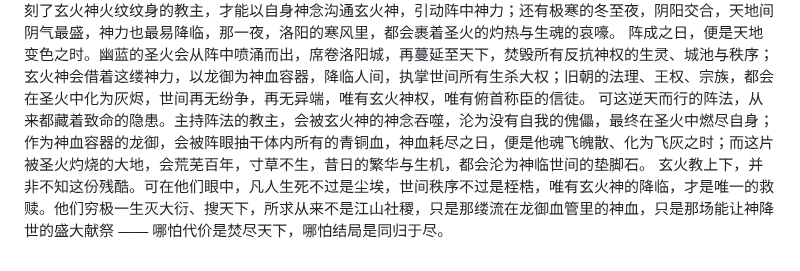
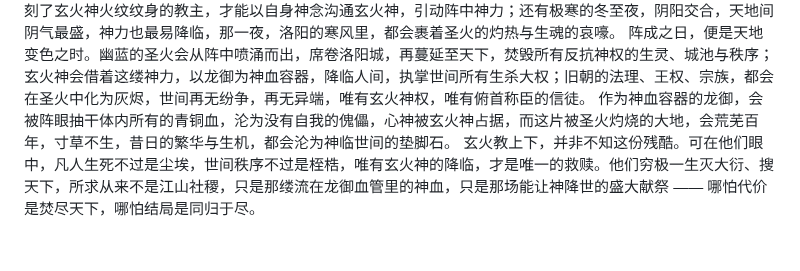
Before and after one commit to Stxr/collected-docs-archive, a Markdown page: 设定/玄火焚世阵.md, the part around the change. GitHub-like rendering.

Commit message:
update 设定/玄火焚世阵.md.
Signed-off-by: 陆毅 <16648155+zhangdehenzhengpai@user.noreply.gitee.com>

```diff
--- a/设定/玄火焚世阵.md
+++ b/设定/玄火焚世阵.md
@@ -4,5 +4,5 @@
 阵的形制，藏着玄火教的极致偏执。它必须建在大衍旧都洛阳的龙脉之上，借那残存的龙气牵引天地间的神力，阵基由千年青铜浇筑，刻满密密麻麻的火焰图腾，每一道纹路都与玄火神的火纹同源，昼夜流转着淡淡的幽蓝微光；阵中央立着一尊丈高的神像，复刻着玄火神四眼六指、火纹覆面的模样，神像的掌心嵌着一处凹槽，正是用来承接青铜血的阵眼；整座阵分八环，环环相扣，一环用来囚禁生魂，一环用来蓄养圣火，一环用来镇压龙脉，余下五环则是传导神力的通道，每一环都浸着往日献祭者的血迹，风一吹，便会飘来圣火与血腥交织的气息。
 它的开启，需集齐四样东西，缺一不可 —— 龙御体内的青铜血，是唯一能撬动阵基的钥匙，无此血，阵便永远是一座冰冷的青铜废墟；万千生魂为薪，需将无辜百姓的魂魄囚于阵中，以血养火，以魂祭神，每一缕生魂的消散，都会让圣火更盛一分；教主亲自主持，唯有复刻了玄火神火纹纹身的教主，才能以自身神念沟通玄火神，引动阵中神力；还有极寒的冬至夜，阴阳交合，天地间阴气最盛，神力也最易降临，那一夜，洛阳的寒风里，都会裹着圣火的灼热与生魂的哀嚎。
 阵成之日，便是天地变色之时。幽蓝的圣火会从阵中喷涌而出，席卷洛阳城，再蔓延至天下，焚毁所有反抗神权的生灵、城池与秩序；玄火神会借着这缕神力，以龙御为神血容器，降临人间，执掌世间所有生杀大权；旧朝的法理、王权、宗族，都会在圣火中化为灰烬，世间再无纷争，再无异端，唯有玄火神权，唯有俯首称臣的信徒。
-可这逆天而行的阵法，从来都藏着致命的隐患。主持阵法的教主，会被玄火神的神念吞噬，沦为没有自我的傀儡，最终在圣火中燃尽自身；作为神血容器的龙御，会被阵眼抽干体内所有的青铜血，神血耗尽之日，便是他魂飞魄散、化为飞灰之时；而这片被圣火灼烧的大地，会荒芜百年，寸草不生，昔日的繁华与生机，都会沦为神临世间的垫脚石。
+作为神血容器的龙御，会被阵眼抽干体内所有的青铜血，沦为没有自我的傀儡，心神被玄火神占据，而这片被圣火灼烧的大地，会荒芜百年，寸草不生，昔日的繁华与生机，都会沦为神临世间的垫脚石。
 玄火教上下，并非不知这份残酷。可在他们眼中，凡人生死不过是尘埃，世间秩序不过是桎梏，唯有玄火神的降临，才是唯一的救赎。他们穷极一生灭大衍、搜天下，所求从来不是江山社稷，只是那缕流在龙御血管里的神血，只是那场能让神降世的盛大献祭 —— 哪怕代价是焚尽天下，哪怕结局是同归于尽。
```
